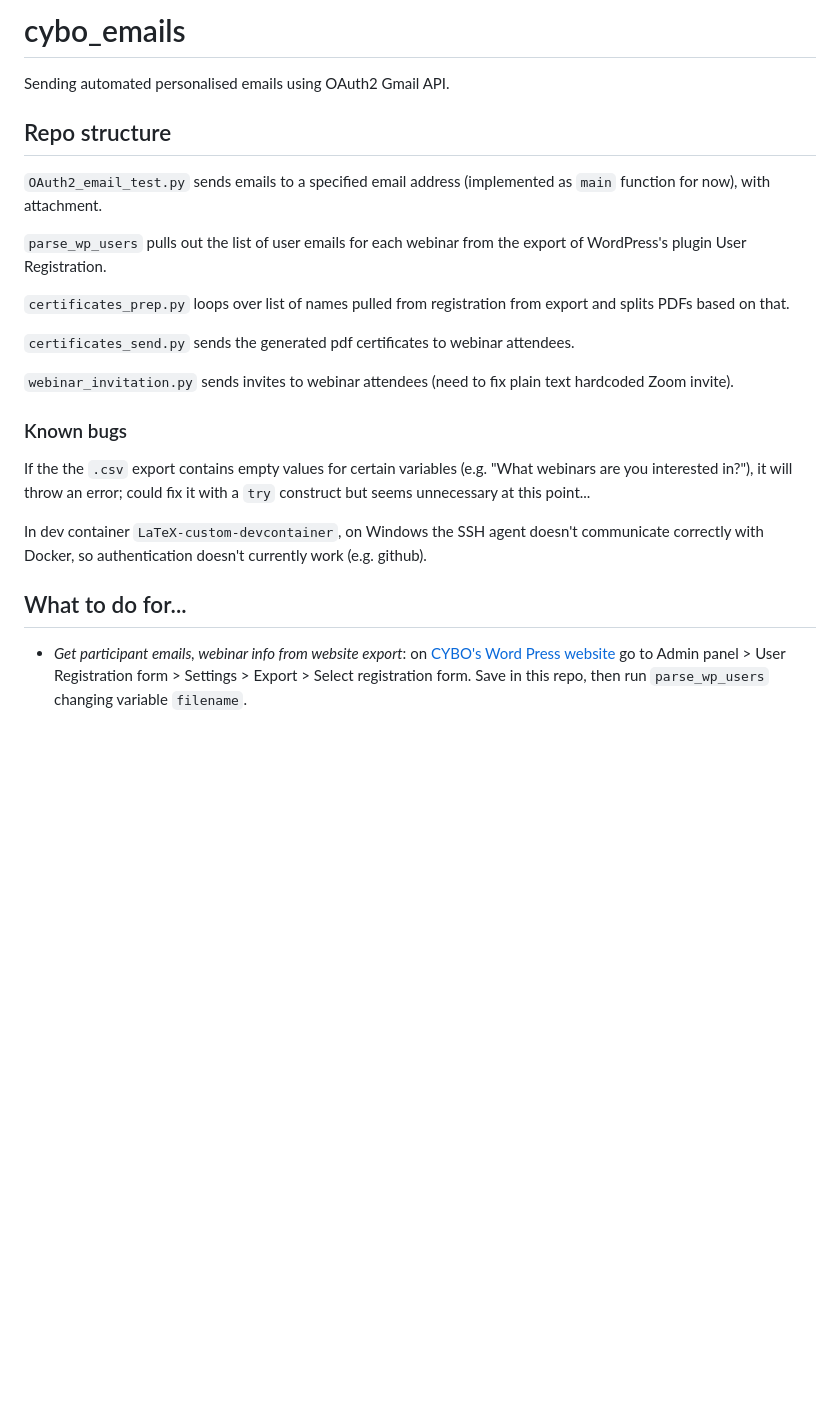
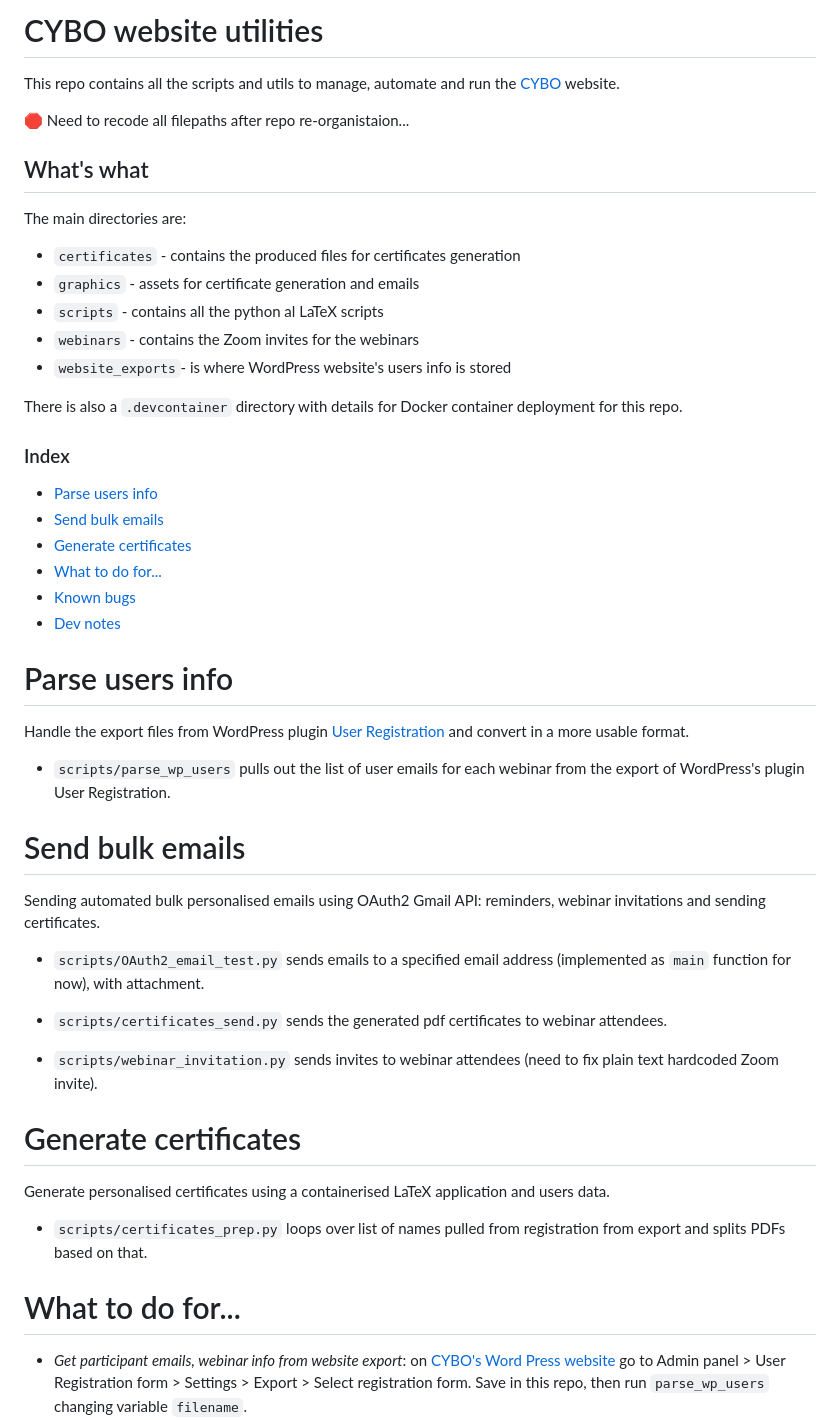
Before and after one commit to lpego/cybo, a Markdown page: README.md, the part around the change printed below. Drawn GitHub-style; blank space fills up the shorter version.

Commit message:
Updated README for re-organised repo

```diff
--- a/README.md
+++ b/README.md
@@ -1,23 +1,50 @@
-# cybo_emails
-Sending automated personalised emails using OAuth2 Gmail API.
+# CYBO website utilities
+This repo contains all the scripts and utils to manage, automate and run the [CYBO](https://conferenceyoungbotanists.com/) website.
 
-## Repo structure
-`OAuth2_email_test.py` sends emails to a specified email address (implemented as `main` function for now), with attachment.
+🛑 Need to recode all filepaths after repo re-organistaion...
 
-`parse_wp_users` pulls out the list of user emails for each webinar from the export of WordPress's plugin User Registration.
+## What's what
+The main directories are:
+ - `certificates` - contains the produced files for certificates generation
+ - `graphics` - assets for certificate generation and emails
+ - `scripts` - contains all the python al LaTeX scripts
+ - `webinars` - contains the Zoom invites for the webinars
+ - `website_exports`- is where WordPress website's users info is stored
 
-`certificates_prep.py` loops over list of names pulled from registration from export and splits PDFs based on that.
+There is also a `.devcontainer` directory with details for Docker container deployment for this repo.
 
-`certificates_send.py` sends the generated pdf certificates to webinar attendees.
+### Index
+ - [Parse users info](#parse-users-info)
+ - [Send bulk emails](#send-bulk-emails)
+ - [Generate certificates](#generate-certificates)
+ - [What to do for...](#what-to-do-for)
+ - [Known bugs](#known-bugs)
+ - [Dev notes](#dev-notes)
 
-`webinar_invitation.py` sends invites to webinar attendees (need to fix plain text hardcoded Zoom invite).
+<!-- ### ~~~~~~~~~~~~~~~~~~~~~~~~~~~~~~~~~~~~~~~~~~~~~~~~~~~~~~~~~~~~~~~~~~~~~~~~~ ### -->
+# Parse users info
+Handle the export files from WordPress plugin [User Registration](https://wordpress.org/plugins/user-registration/) and convert in a more usable format.
 
-### Known bugs
-If the the `.csv` export contains empty values for certain variables (e.g. "What webinars are you interested in?"), it will throw an error; could fix it with a `try` construct but seems unnecessary at this point...
+ - `scripts/parse_wp_users` pulls out the list of user emails for each webinar from the export of WordPress's plugin User Registration.
 
-In dev container `LaTeX-custom-devcontainer`, on Windows the SSH agent doesn't communicate correctly with Docker, so authentication doesn't currently work (e.g. github).
+<!-- ### ~~~~~~~~~~~~~~~~~~~~~~~~~~~~~~~~~~~~~~~~~~~~~~~~~~~~~~~~~~~~~~~~~~~~~~~~~ ### -->
+# Send bulk emails
+Sending automated bulk personalised emails using OAuth2 Gmail API: reminders, webinar invitations and sending certificates.
 
-## What to do for...
+ - `scripts/OAuth2_email_test.py` sends emails to a specified email address (implemented as `main` function for now), with attachment.
+
+ - `scripts/certificates_send.py` sends the generated pdf certificates to webinar attendees.
+
+ - `scripts/webinar_invitation.py` sends invites to webinar attendees (need to fix plain text hardcoded Zoom invite).
+
+<!-- ### ~~~~~~~~~~~~~~~~~~~~~~~~~~~~~~~~~~~~~~~~~~~~~~~~~~~~~~~~~~~~~~~~~~~~~~~~~ ### -->
+# Generate certificates
+Generate personalised certificates using a containerised LaTeX application and users data.
+
+ - `scripts/certificates_prep.py` loops over list of names pulled from registration from export and splits PDFs based on that.
+
+<!-- ### ~~~~~~~~~~~~~~~~~~~~~~~~~~~~~~~~~~~~~~~~~~~~~~~~~~~~~~~~~~~~~~~~~~~~~~~~~ ### -->
+# What to do for...
  - *Get participant emails, webinar info from website export*: on [CYBO's Word Press website](https://conferenceyoungbotanists.com/) go to Admin panel > User Registration form > Settings > Export > Select registration form. Save in this repo, then run `parse_wp_users` changing variable `filename`.
  - *Send Zoom invitation to webinar participants*: run `webinar_invitation.py` and change the following variables: `filename`, `speaker` , `zoom_invite` (can save Zoom invitation either in text file or hardcoded in script) as well as the arguments in the `send_email` function call.
  - *Send a regular email to participants*: run `send_emails.py` and change the following variables: `filename`, as well as the arguments in the `send_email` function call.
```
Also changed, not shown: other parts of README.md (+40 -27 lines).
